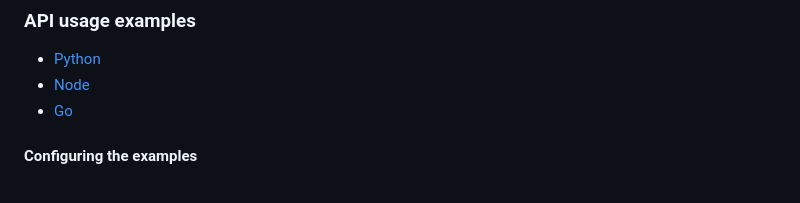
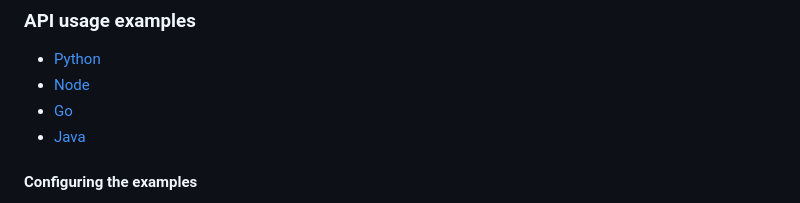
Before and after one commit to Modern-Treasury/modern-treasury-integration-examples, a Markdown page: README.md, the part around the change. Rendered like a GitHub page.

Commit message:
updates Readme to include Java

```diff
--- a/README.md
+++ b/README.md
@@ -27,6 +27,7 @@ This code is intended as an example implementation and should not be used direct
 - [Python](api/python)
 - [Node](api/node)
 - [Go](api/go)
+- [Java](api/java)
 
 #### Configuring the examples
 
```
